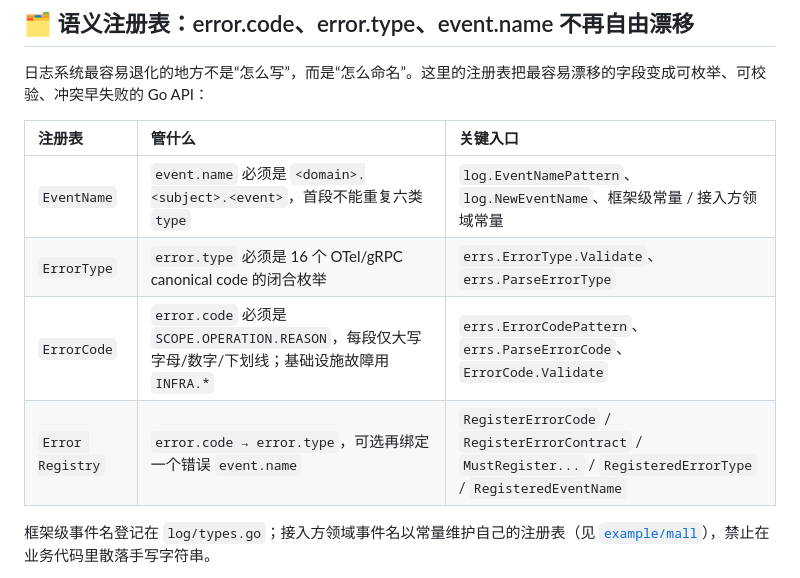
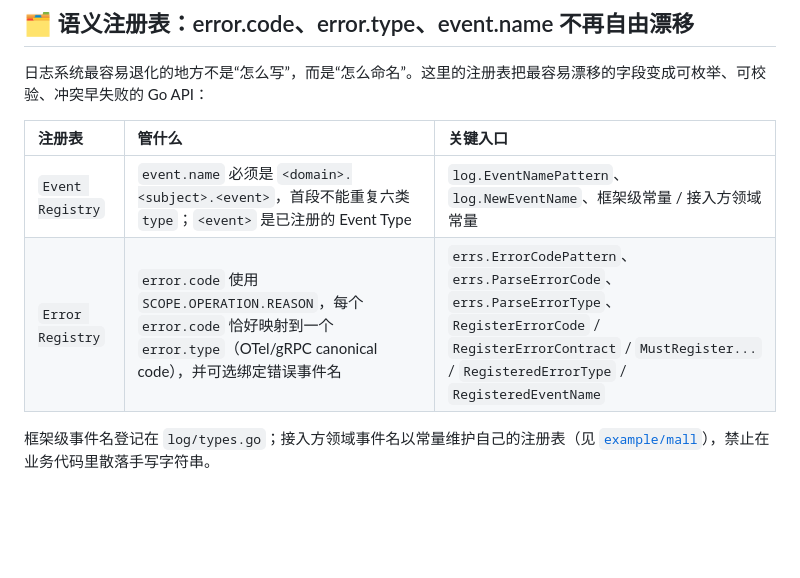
Before and after one commit to formal-you/go-observability, a Markdown page: README.md, the part around the change. Drawn GitHub-style; blank space fills up the shorter version.

Commit message:
docs: align semantic registry table with Event/Error registry decision
按改造文档的两注册表决策收敛表格，不再把 ErrorCode/ErrorType 单列成注册表。

```diff
--- a/README.md
+++ b/README.md
@@ -207,10 +207,8 @@ order.payment.succeeded
 
 | 注册表 | 管什么 | 关键入口 |
 |:---|:---|:---|
-| `EventName` | `event.name` 必须是 `<domain>.<subject>.<event>`，首段不能重复六类 `type` | `log.EventNamePattern`、`log.NewEventName`、框架级常量 / 接入方领域常量 |
-| `ErrorType` | `error.type` 必须是 16 个 OTel/gRPC canonical code 的闭合枚举 | `errs.ErrorType.Validate`、`errs.ParseErrorType` |
-| `ErrorCode` | `error.code` 必须是 `SCOPE.OPERATION.REASON`，每段仅大写字母/数字/下划线；基础设施故障用 `INFRA.*` | `errs.ErrorCodePattern`、`errs.ParseErrorCode`、`ErrorCode.Validate` |
-| `Error Registry` | `error.code → error.type`，可选再绑定一个错误 `event.name` | `RegisterErrorCode` / `RegisterErrorContract` / `MustRegister...` / `RegisteredErrorType` / `RegisteredEventName` |
+| `Event Registry` | `event.name` 必须是 `<domain>.<subject>.<event>`，首段不能重复六类 `type`；`<event>` 是已注册的 Event Type | `log.EventNamePattern`、`log.NewEventName`、框架级常量 / 接入方领域常量 |
+| `Error Registry` | `error.code` 使用 `SCOPE.OPERATION.REASON`，每个 `error.code` 恰好映射到一个 `error.type`（OTel/gRPC canonical code），并可选绑定错误事件名 | `errs.ErrorCodePattern`、`errs.ParseErrorCode`、`errs.ParseErrorType`、`RegisterErrorCode` / `RegisterErrorContract` / `MustRegister...` / `RegisteredErrorType` / `RegisteredEventName` |
 
 框架级事件名登记在 `log/types.go`；接入方领域事件名以常量维护自己的注册表（见 [`example/mall`](example/mall/README.md)），禁止在业务代码里散落手写字符串。
 
```
